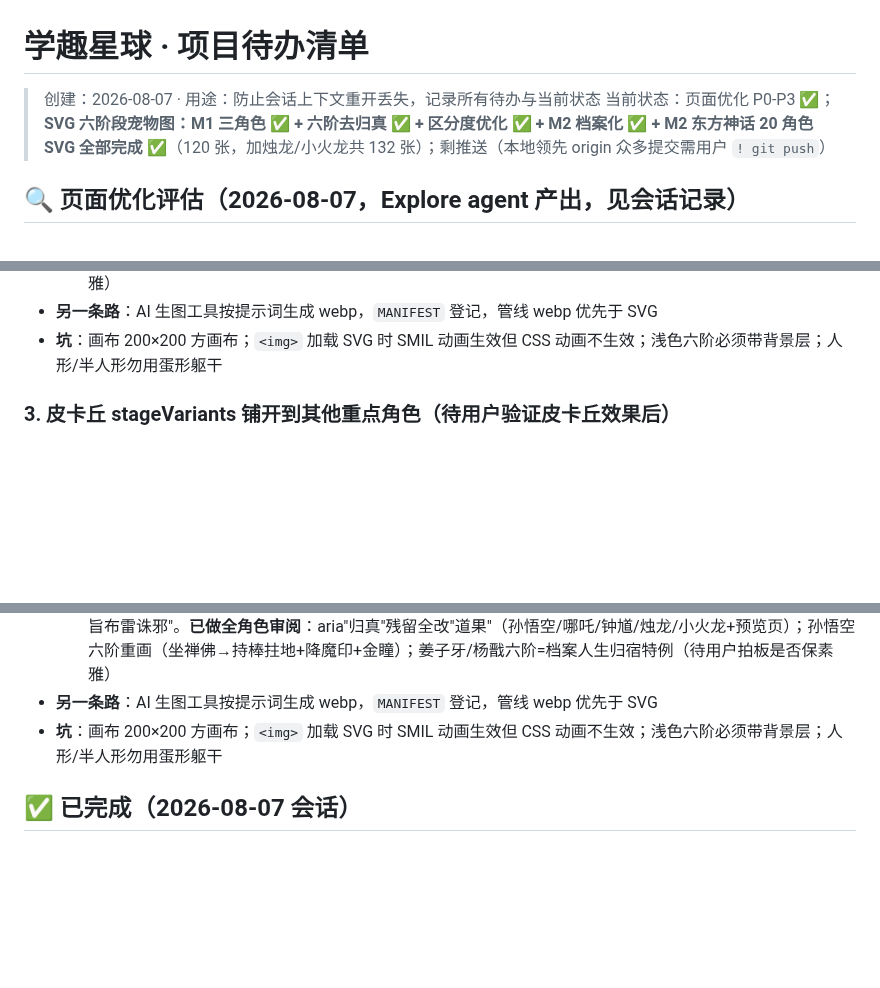
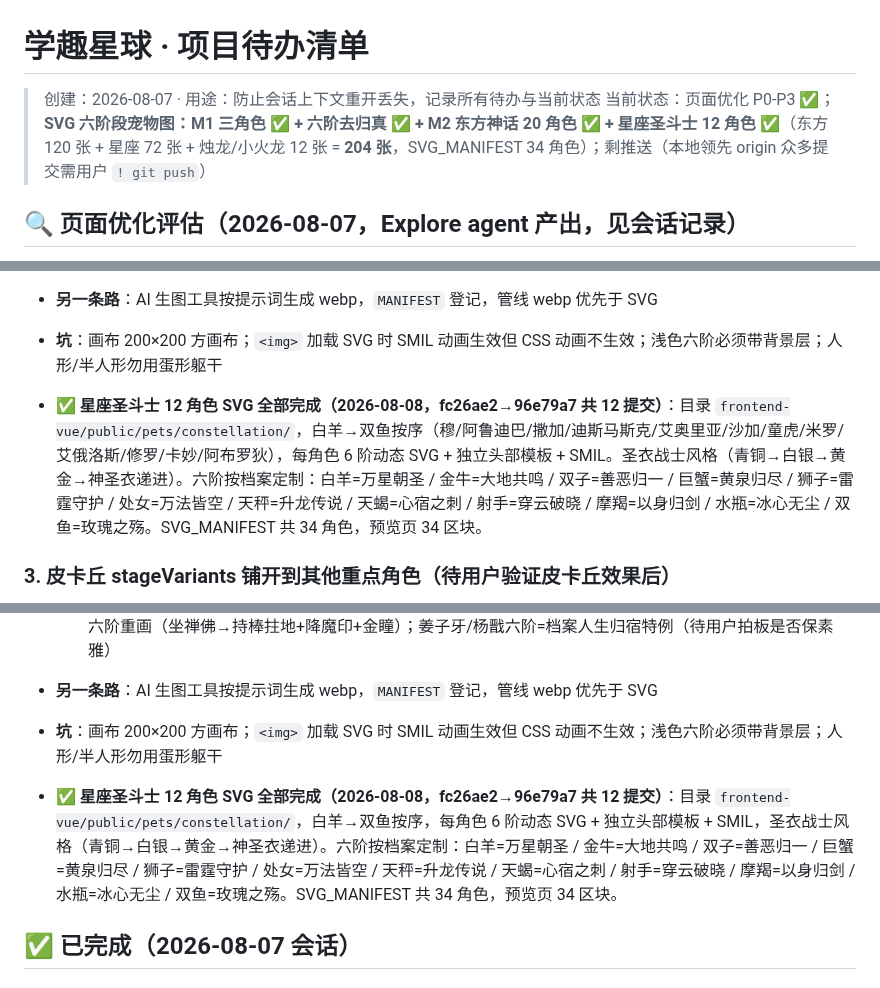
Before and after one commit to RealKiro/learnstar-planet, a Markdown page: docs/待办清单.md, 3 parts joined by grey strips. GitHub-like rendering; blank space fills up the shorter version.

Commit message:
docs: 待办清单更新-星座圣斗士12角色SVG全部完成(SVG_MANIFEST 34角色 204张)

```diff
--- a/docs/待办清单.md
+++ b/docs/待办清单.md
@@ -1,7 +1,7 @@
 # 学趣星球 · 项目待办清单
 
 > 创建：2026-08-07 · 用途：防止会话上下文重开丢失，记录所有待办与当前状态
-> 当前状态：页面优化 P0-P3 ✅；**SVG 六阶段宠物图：M1 三角色 ✅ + 六阶去归真 ✅ + 区分度优化 ✅ + M2 档案化 ✅ + M2 东方神话 20 角色 SVG 全部完成 ✅**（120 张，加烛龙/小火龙共 132 张）；剩推送（本地领先 origin 众多提交需用户 `! git push`）
+> 当前状态：页面优化 P0-P3 ✅；**SVG 六阶段宠物图：M1 三角色 ✅ + 六阶去归真 ✅ + M2 东方神话 20 角色 ✅ + 星座圣斗士 12 角色 ✅**（东方 120 张 + 星座 72 张 + 烛龙/小火龙 12 张 = **204 张**，SVG_MANIFEST 34 角色）；剩推送（本地领先 origin 众多提交需用户 `! git push`）
 
 ## 🔍 页面优化评估（2026-08-07，Explore agent 产出，见会话记录）
 - **P0 数据正确性**：AIPage 重复条件 bug；PKPage 假 PK 功能/假数据降级/第1名挑战字面量
@@ -57,6 +57,8 @@
   **六阶定制原则（用户重申，雷震子三轮迭代定稿）**：每角色六阶按档案独有特点定制终局视觉，①不做"归真"（雷同化淡）②不落入"云端神相+光环"静态套路 ③**必须契合角色职责、用具体神职动作/场景撑起"角色饱满"，独有叙事锚点是点睛而非主体** ④**守职责边界**（雷震子=雷部正神只"布雷+配合龙王布雨开路"，不掌行云布雨；台词"妖邪该劈时劈得明明白白，龙王布雨该开路时我把雷声打在最前头"）。雷震子范例=**奉旨·诛邪·护生三位一体**：左手擎雷令法旨（奉天庭意旨）、右手黄金棍引金雷、雷光钉锁云隙妖邪（诛邪）、右下城郊放风筝孩童安然（护生）。教训：纯素袍温情版被批"味道淡、没契合职责"；静态法相版被批"应奉天庭意旨布雷诛邪"。**已做全角色审阅**：aria"归真"残留全改"道果"（孙悟空/哪吒/钟馗/烛龙/小火龙+预览页）；孙悟空六阶重画（坐禅佛→持棒拄地+降魔印+金瞳）；姜子牙/杨戬六阶=档案人生归宿特例（待用户拍板是否保素雅）
 - **另一条路**：AI 生图工具按提示词生成 webp，`MANIFEST` 登记，管线 webp 优先于 SVG
 - **坑**：画布 200×200 方画布；`<img>` 加载 SVG 时 SMIL 动画生效但 CSS 动画不生效；浅色六阶必须带背景层；人形/半人形勿用蛋形躯干
+
+- ✅ **星座圣斗士 12 角色 SVG 全部完成（2026-08-08，fc26ae2→96e79a7 共 12 提交）**：目录 `frontend-vue/public/pets/constellation/`，白羊→双鱼按序（穆/阿鲁迪巴/撒加/迪斯马斯克/艾奥里亚/沙加/童虎/米罗/艾俄洛斯/修罗/卡妙/阿布罗狄），每角色 6 阶动态 SVG + 独立头部模板 + SMIL。圣衣战士风格（青铜→白银→黄金→神圣衣递进）。六阶按档案定制：白羊=万星朝圣 / 金牛=大地共鸣 / 双子=善恶归一 / 巨蟹=黄泉归尽 / 狮子=雷霆守护 / 处女=万法皆空 / 天秤=升龙传说 / 天蝎=心宿之刺 / 射手=穿云破晓 / 摩羯=以身归剑 / 水瓶=冰心无尘 / 双鱼=玫瑰之殇。SVG_MANIFEST 共 34 角色，预览页 34 区块。
 
 ### 3. 皮卡丘 stageVariants 铺开到其他重点角色（待用户验证皮卡丘效果后）
 - 皮卡丘示范已完成：growing/mature=成体、legendary/transcendent=雷丘形态（`petArtParts.ts` stageVariants + `PetSprite.vue` mouse-teen/mouse-legend 分支）
@@ -136,6 +138,8 @@
 - **另一条路**：AI 生图工具按提示词生成 webp，`MANIFEST` 登记，管线 webp 优先于 SVG
 - **坑**：画布 200×200 方画布；`<img>` 加载 SVG 时 SMIL 动画生效但 CSS 动画不生效；浅色六阶必须带背景层；人形/半人形勿用蛋形躯干
 
+- ✅ **星座圣斗士 12 角色 SVG 全部完成（2026-08-08，fc26ae2→96e79a7 共 12 提交）**：目录 `frontend-vue/public/pets/constellation/`，白羊→双鱼按序，每角色 6 阶动态 SVG + 独立头部模板 + SMIL，圣衣战士风格（青铜→白银→黄金→神圣衣递进）。六阶按档案定制：白羊=万星朝圣 / 金牛=大地共鸣 / 双子=善恶归一 / 巨蟹=黄泉归尽 / 狮子=雷霆守护 / 处女=万法皆空 / 天秤=升龙传说 / 天蝎=心宿之刺 / 射手=穿云破晓 / 摩羯=以身归剑 / 水瓶=冰心无尘 / 双鱼=玫瑰之殇。SVG_MANIFEST 共 34 角色，预览页 34 区块。
+
 ## ✅ 已完成（2026-08-07 会话）
 
 ### ✓ 全角色内容层去归真 + 守职责边界（本轮，build 通过，先于 SVG 重绘）
```
